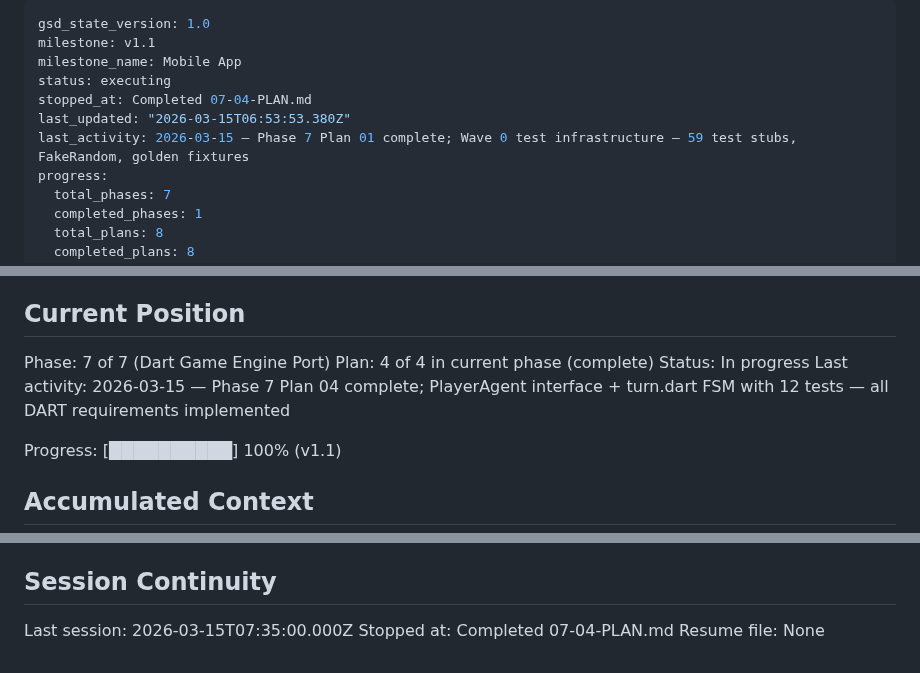
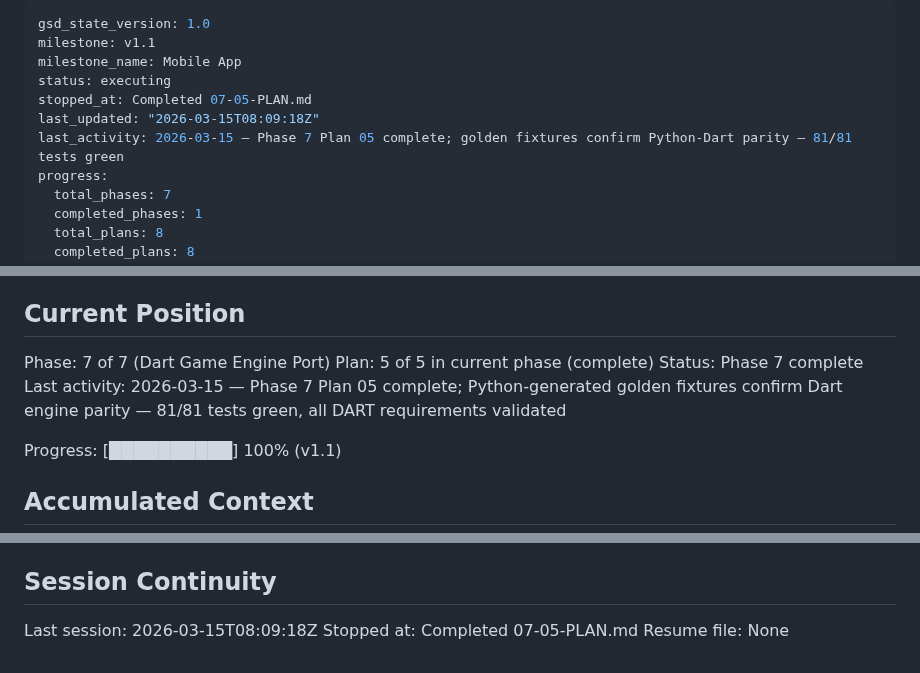
Before and after one commit to arturmiller/risk-clone, a Markdown page: .planning/STATE.md, 3 parts joined by grey strips. GitHub-like rendering.

Commit message:
docs(07-05): complete golden fixture tests plan — Phase 7 complete
- Created 07-05-SUMMARY.md: Python-Dart parity confirmed via golden fixtures
- Updated STATE.md: Phase 7 plan 5/5 complete, 3 new decisions recorded
- Updated ROADMAP.md: Phase 7 marked Complete (5/5 plans with summaries)
- All 6 DART requirements satisfied: 81/81 tests green

Co-Authored-By: Claude Sonnet 4.6 <noreply@anthropic.com>

```diff
--- a/.planning/STATE.md
+++ b/.planning/STATE.md
@@ -3,9 +3,9 @@ gsd_state_version: 1.0
 milestone: v1.1
 milestone_name: Mobile App
 status: executing
-stopped_at: Completed 07-04-PLAN.md
-last_updated: "2026-03-15T06:53:53.380Z"
-last_activity: 2026-03-15 — Phase 7 Plan 01 complete; Wave 0 test infrastructure — 59 test stubs, FakeRandom, golden fixtures
+stopped_at: Completed 07-05-PLAN.md
+last_updated: "2026-03-15T08:09:18Z"
+last_activity: 2026-03-15 — Phase 7 Plan 05 complete; golden fixtures confirm Python-Dart parity — 81/81 tests green
 progress:
   total_phases: 7
   completed_phases: 1
@@ -26,9 +26,9 @@ See: .planning/PROJECT.md (updated 2026-03-14)
 ## Current Position
 
 Phase: 7 of 7 (Dart Game Engine Port)
-Plan: 4 of 4 in current phase (complete)
-Status: In progress
-Last activity: 2026-03-15 — Phase 7 Plan 04 complete; PlayerAgent interface + turn.dart FSM with 12 tests — all DART requirements implemented
+Plan: 5 of 5 in current phase (complete)
+Status: Phase 7 complete
+Last activity: 2026-03-15 — Phase 7 Plan 05 complete; Python-generated golden fixtures confirm Dart engine parity — 81/81 tests green, all DART requirements validated
 
 Progress: [██████████] 100% (v1.1)
 
@@ -73,6 +76,6 @@ None yet.
 
 ## Session Continuity
 
-Last session: 2026-03-15T07:35:00.000Z
-Stopped at: Completed 07-04-PLAN.md
+Last session: 2026-03-15T08:09:18Z
+Stopped at: Completed 07-05-PLAN.md
 Resume file: None
```
Also changed, not shown: other parts of .planning/STATE.md (+3 -0 lines), .planning/ROADMAP.md (+2 -2 lines), 1 other file.
